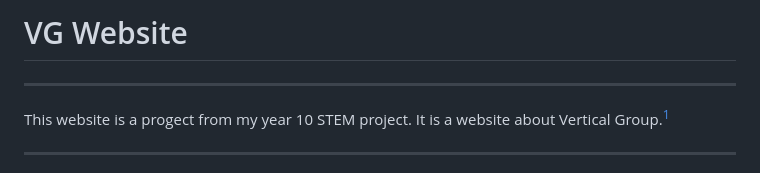
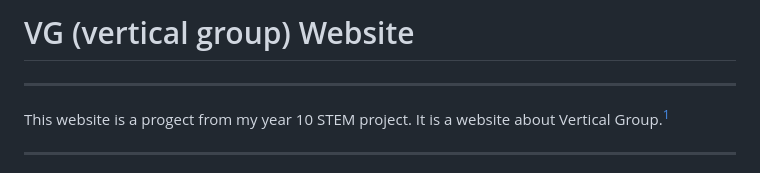
Before and after one commit to gtref/vg-website.github.io, a Markdown page: README.md, the part around the change. GitHub-like rendering.

Commit message:
Update project title in README

```diff
--- a/README.md
+++ b/README.md
@@ -1,4 +1,4 @@
-# VG Website
+# VG (vertical group) Website
 ___
 
 This website is a progect from my year 10 STEM project. It is a website about Vertical Group.[^web]
```
